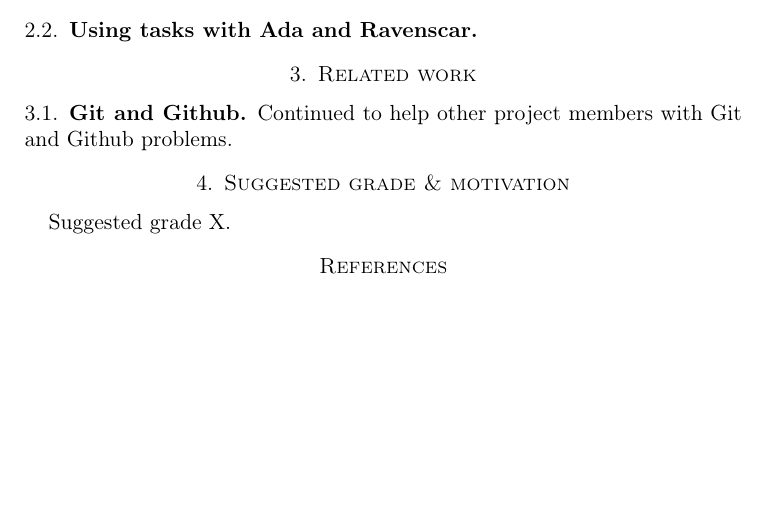
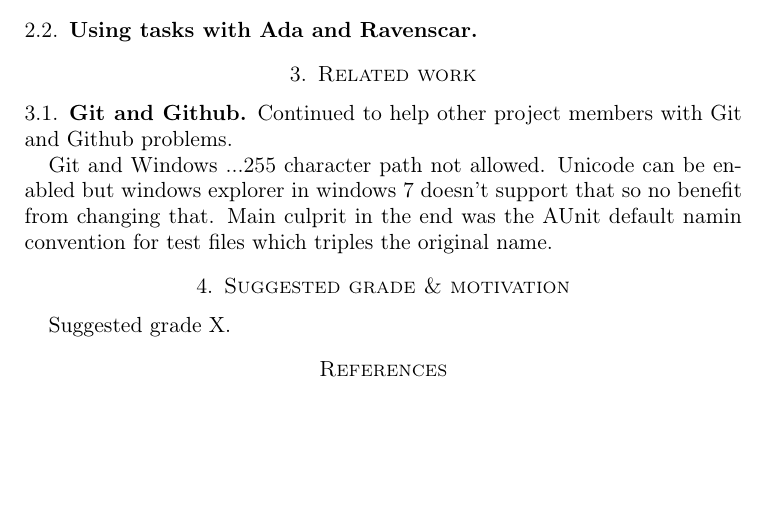
Before and after one commit to christofferholmstedt/dva425-self-evaluation, a LaTeX paper (self_evaluation/period3/selfevaluate_template.tex, which reads self_evaluation/period3/evaluation.tex): part of the page, cut so that both start at the same text. Compiled offline with pdfLaTeX.

Commit message:
Added a thought to write about.

```diff
--- a/self_evaluation/period3/evaluation.tex
+++ b/self_evaluation/period3/evaluation.tex
@@ -25,5 +25,10 @@ I'm a member of the software group.
 \subsection{Git and Github}
 Continued to help other project members with Git and Github problems.
 
+Git and Windows ...255 character path not allowed. Unicode can be enabled but
+windows explorer in windows 7 doesn't support that so no benefit from changing
+that. Main culprit in the end was the AUnit default namin convention for test
+files which triples the original name.
+
 \section{Suggested grade \& motivation}
 Suggested grade X.
```
